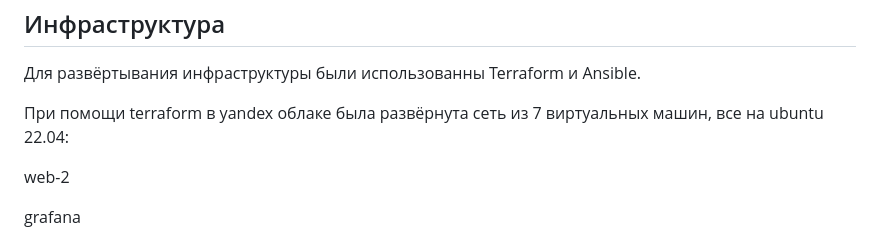
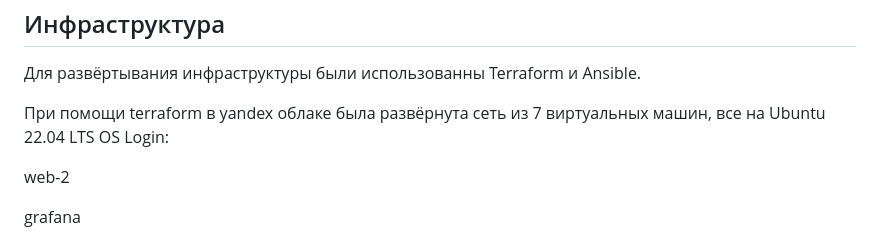
Before and after one commit to valdemar-2502/valdemar-2502-Course-project-DevOps-engineer, a Markdown page: README.md, the part around one of its changes. Rendered like a GitHub page.

```diff
--- a/README.md
+++ b/README.md
@@ -108,7 +108,7 @@ Cоздайте ВМ, разверните на ней Elasticsearch. Устан
 ---
 Для развёртывания инфраструктуры были использованны Terraform и Ansible.
 
-При помощи terraform в yandex облаке была развёрнута сеть из 7 виртуальных машин, все на ubuntu 22.04:
+При помощи terraform в yandex облаке была развёрнута сеть из 7 виртуальных машин, все на Ubuntu 22.04 LTS OS Login:
 
 
 web-2
```
Also changed, not shown: other parts of README.md (+9 -1 lines).
